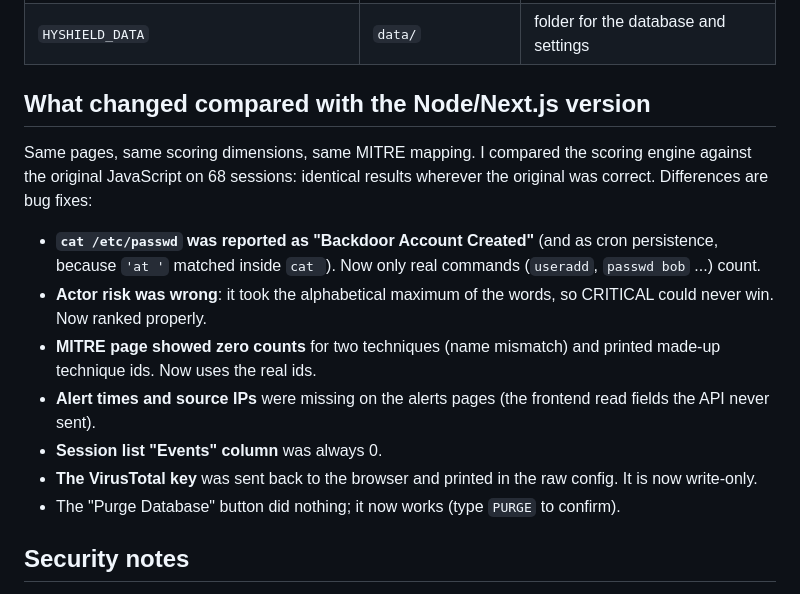
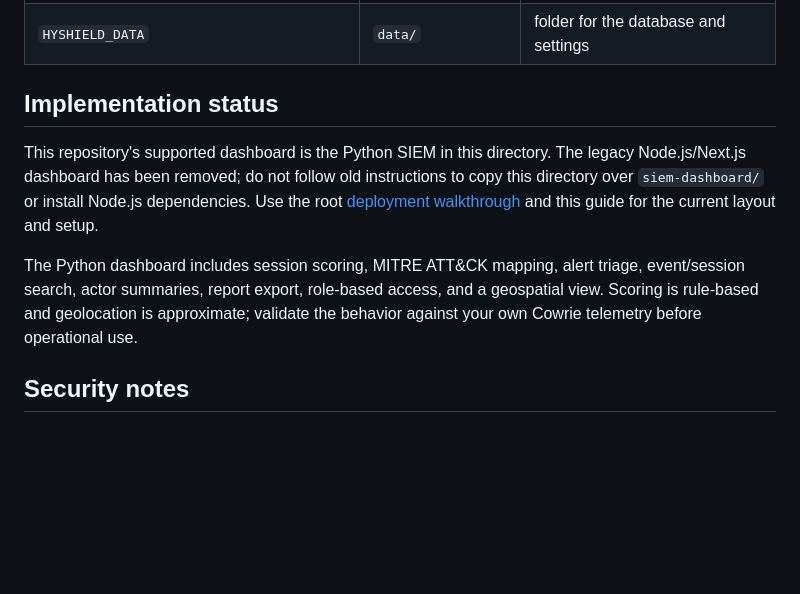
Before and after one commit to faizan-manazir/HyShield-A-Hybrid-AI-Driven-SSH-Honeypot-Framework-with-Dockerized-Command-Execution, a Markdown page: python-siem/README.md, the part around the change. Drawn GitHub-style; blank space fills up the shorter version.

Commit message:
docs: remove obsolete legacy dashboard instructions

```diff
--- a/python-siem/README.md
+++ b/python-siem/README.md
@@ -116,19 +116,11 @@ The tests cover application routes and behaviors, but passing tests do not repla
 | `ANALYST_LAN_IP` | `192.168.100.11` | private IP shown as your own lab machine |
 | `HYSHIELD_DATA` | `data/` | folder for the database and settings |
 
-## What changed compared with the Node/Next.js version
+## Implementation status
 
-Same pages, same scoring dimensions, same MITRE mapping. I compared the scoring engine against the original
-JavaScript on 68 sessions: identical results wherever the original was correct. Differences are bug fixes:
+This repository's supported dashboard is the Python SIEM in this directory. The legacy Node.js/Next.js dashboard has been removed; do not follow old instructions to copy this directory over `siem-dashboard/` or install Node.js dependencies. Use the root [deployment walkthrough](../README.md) and this guide for the current layout and setup.
 
-- **`cat /etc/passwd` was reported as "Backdoor Account Created"** (and as cron persistence, because `'at '` matched
-  inside `cat `). Now only real commands (`useradd`, `passwd bob` ...) count.
-- **Actor risk was wrong**: it took the alphabetical maximum of the words, so CRITICAL could never win. Now ranked properly.
-- **MITRE page showed zero counts** for two techniques (name mismatch) and printed made-up technique ids. Now uses the real ids.
-- **Alert times and source IPs** were missing on the alerts pages (the frontend read fields the API never sent).
-- **Session list "Events" column** was always 0.
-- **The VirusTotal key** was sent back to the browser and printed in the raw config. It is now write-only.
-- The "Purge Database" button did nothing; it now works (type `PURGE` to confirm).
+The Python dashboard includes session scoring, MITRE ATT&CK mapping, alert triage, event/session search, actor summaries, report export, role-based access, and a geospatial view. Scoring is rule-based and geolocation is approximate; validate the behavior against your own Cowrie telemetry before operational use.
 
 ## Security notes
 
```
